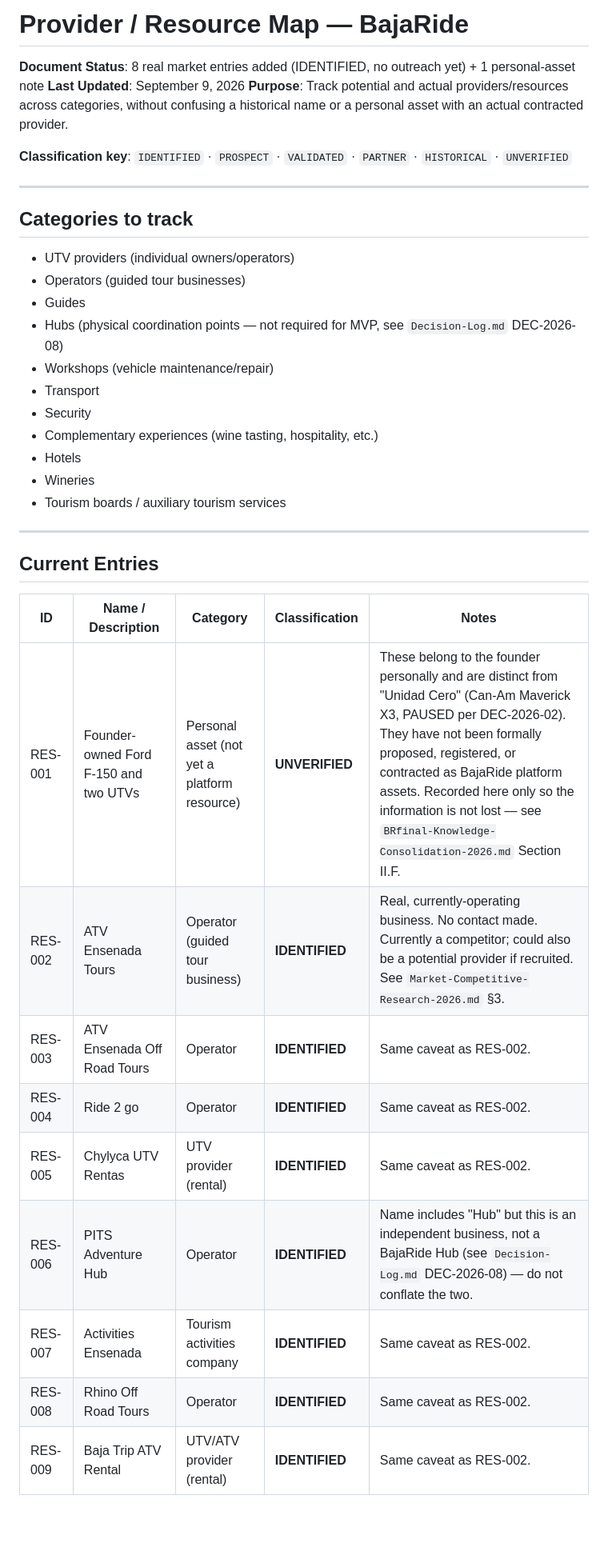
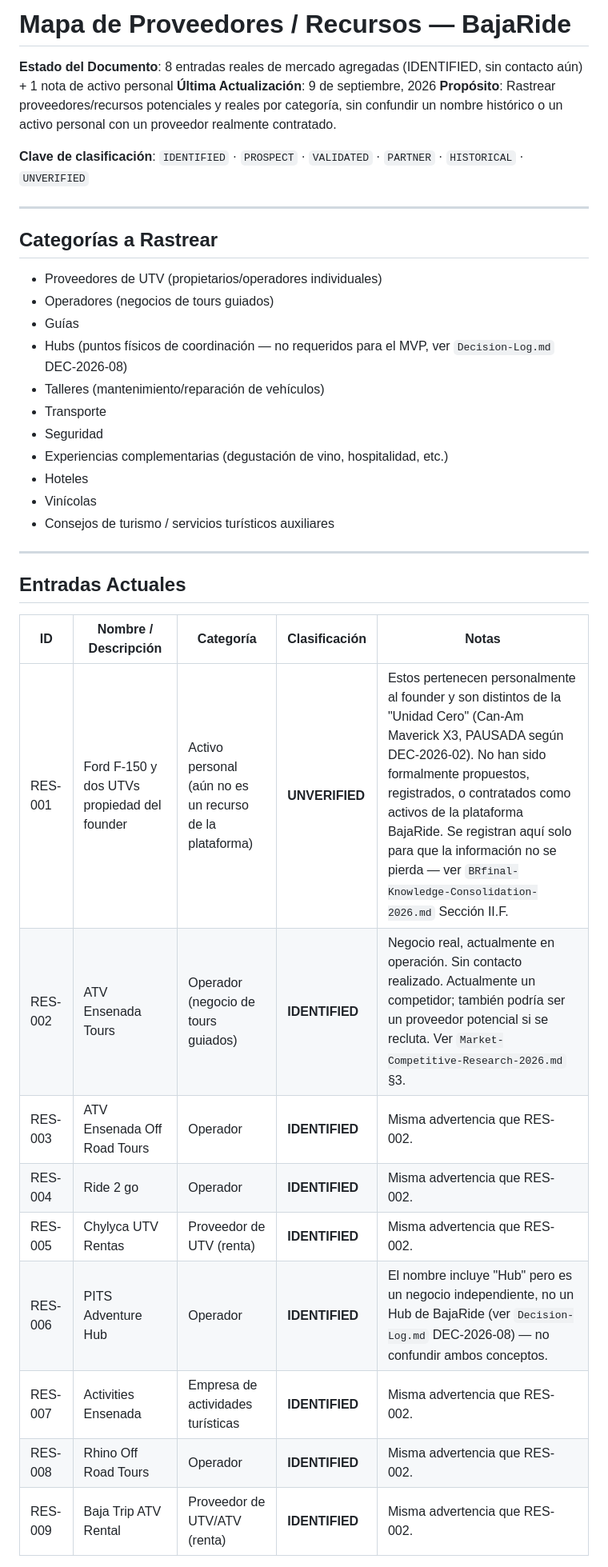
Before and after one commit to Rooster2909/BajaRide-Core, a Markdown page: 05-Operations/Provider-Resource-Map.md, the part around one of its changes. Shown at 80% size. Drawn GitHub-style; blank space fills up the shorter version.

Commit message:
docs(ops): Traducir Provider-Resource-Map.md al espanol (Fase 1)
- Se preservan las claves de clasificacion (IDENTIFIED, PROSPECT, VALIDATED, PARTNER, HISTORICAL, UNVERIFIED) sin traducir, por ser vocabulario controlado usado tambien en Checklist-Maestro.md.

```diff
--- a/05-Operations/Provider-Resource-Map.md
+++ b/05-Operations/Provider-Resource-Map.md
@@ -1,40 +1,40 @@
-# Provider / Resource Map — BajaRide
+# Mapa de Proveedores / Recursos — BajaRide
 
-**Document Status**: 8 real market entries added (IDENTIFIED, no outreach yet) + 1 personal-asset note
-**Last Updated**: September 9, 2026
-**Purpose**: Track potential and actual providers/resources across categories, without confusing a historical name or a personal asset with an actual contracted provider.
+**Estado del Documento**: 8 entradas reales de mercado agregadas (IDENTIFIED, sin contacto aún) + 1 nota de activo personal
+**Última Actualización**: 9 de septiembre, 2026
+**Propósito**: Rastrear proveedores/recursos potenciales y reales por categoría, sin confundir un nombre histórico o un activo personal con un proveedor realmente contratado.
 
-**Classification key**: `IDENTIFIED` · `PROSPECT` · `VALIDATED` · `PARTNER` · `HISTORICAL` · `UNVERIFIED`
+**Clave de clasificación**: `IDENTIFIED` · `PROSPECT` · `VALIDATED` · `PARTNER` · `HISTORICAL` · `UNVERIFIED`
 
 ---
 
-## Categories to track
+## Categorías a Rastrear
 
-- UTV providers (individual owners/operators)
-- Operators (guided tour businesses)
-- Guides
-- Hubs (physical coordination points — not required for MVP, see `Decision-Log.md` DEC-2026-08)
-- Workshops (vehicle maintenance/repair)
-- Transport
-- Security
-- Complementary experiences (wine tasting, hospitality, etc.)
-- Hotels
-- Wineries
-- Tourism boards / auxiliary tourism services
+- Proveedores de UTV (propietarios/operadores individuales)
+- Operadores (negocios de tours guiados)
+- Guías
+- Hubs (puntos físicos de coordinación — no requeridos para el MVP, ver `Decision-Log.md` DEC-2026-08)
+- Talleres (mantenimiento/reparación de vehículos)
+- Transporte
+- Seguridad
+- Experiencias complementarias (degustación de vino, hospitalidad, etc.)
+- Hoteles
+- Vinícolas
+- Consejos de turismo / servicios turísticos auxiliares
 
 ---
 
-## Current Entries
+## Entradas Actuales
 
-| ID | Name / Description | Category | Classification | Notes |
+| ID | Nombre / Descripción | Categoría | Clasificación | Notas |
 |---|---|---|---|---|
-| RES-001 | Founder-owned Ford F-150 and two UTVs | Personal asset (not yet a platform resource) | **UNVERIFIED** | These belong to the founder personally and are distinct from "Unidad Cero" (Can-Am Maverick X3, PAUSED per DEC-2026-02). They have not been formally proposed, registered, or contracted as BajaRide platform assets. Recorded here only so the information is not lost — see `BRfinal-Knowledge-Consolidation-2026.md` Section II.F. |
-| RES-002 | ATV Ensenada Tours | Operator (guided tour business) | **IDENTIFIED** | Real, currently-operating business. No contact made. Currently a competitor; could also be a potential provider if recruited. See `Market-Competitive-Research-2026.md` §3. |
-| RES-003 | ATV Ensenada Off Road Tours | Operator | **IDENTIFIED** | Same caveat as RES-002. |
-| RES-004 | Ride 2 go | Operator | **IDENTIFIED** | Same caveat as RES-002. |
-| RES-005 | Chylyca UTV Rentas | UTV provider (rental) | **IDENTIFIED** | Same caveat as RES-002. |
-| RES-006 | PITS Adventure Hub | Operator | **IDENTIFIED** | Name includes "Hub" but this is an independent business, not a BajaRide Hub (see `Decision-Log.md` DEC-2026-08) — do not conflate the two. |
-| RES-007 | Activities Ensenada | Tourism activities company | **IDENTIFIED** | Same caveat as RES-002. |
-| RES-008 | Rhino Off Road Tours | Operator | **IDENTIFIED** | Same caveat as RES-002. |
-| RES-009 | Baja Trip ATV Rental | UTV/ATV provider (rental) | **IDENTIFIED** | Same caveat as RES-002. |
+| RES-001 | Ford F-150 y dos UTVs propiedad del founder | Activo personal (aún no es un recurso de la plataforma) | **UNVERIFIED** | Estos pertenecen personalmente al founder y son distintos de la "Unidad Cero" (Can-Am Maverick X3, PAUSADA según DEC-2026-02). No han sido formalmente propuestos, registrados, o contratados como activos de la plataforma BajaRide. Se registran aquí solo para que la información no se pierda — ver `BRfinal-Knowledge-Consolidation-2026.md` Sección II.F. |
+| RES-002 | ATV Ensenada Tours | Operador (negocio de tours guiados) | **IDENTIFIED** | Negocio real, actualmente en operación. Sin contacto realizado. Actualmente un competidor; también podría ser un proveedor potencial si se recluta. Ver `Market-Competitive-Research-2026.md` §3. |
+| RES-003 | ATV Ensenada Off Road Tours | Operador | **IDENTIFIED** | Misma advertencia que RES-002. |
+| RES-004 | Ride 2 go | Operador | **IDENTIFIED** | Misma advertencia que RES-002. |
+| RES-005 | Chylyca UTV Rentas | Proveedor de UTV (renta) | **IDENTIFIED** | Misma advertencia que RES-002. |
+| RES-006 | PITS Adventure Hub | Operador | **IDENTIFIED** | El nombre incluye "Hub" pero es un negocio independiente, no un Hub de BajaRide (ver `Decision-Log.md` DEC-2026-08) — no confundir ambos conceptos. |
+| RES-007 | Activities Ensenada | Empresa de actividades turísticas | **IDENTIFIED** | Misma advertencia que RES-002. |
+| RES-008 | Rhino Off Road Tours | Operador | **IDENTIFIED** | Misma advertencia que RES-002. |
+| RES-009 | Baja Trip ATV Rental | Proveedor de UTV/ATV (renta) | **IDENTIFIED** | Misma advertencia que RES-002. |
 
```
Also changed, not shown: other parts of 05-Operations/Provider-Resource-Map.md (+6 -6 lines).
